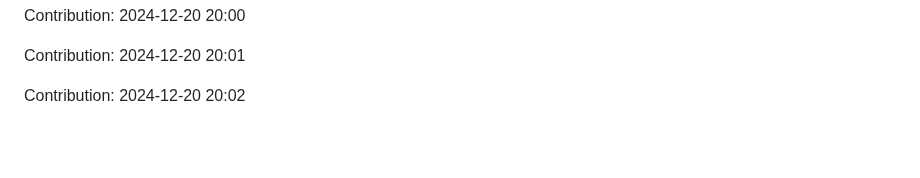
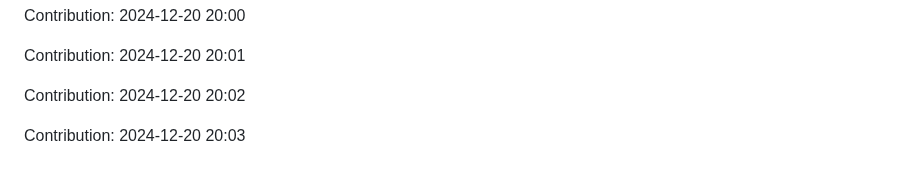
Before and after one commit to enbtram/Fitness-App, a Markdown page: README.md, the part around the change. Rendered like a GitHub page; blank space fills up the shorter version.

Commit message:
"Contribution: 2024-12-20 20:03"

```diff
--- a/README.md
+++ b/README.md
@@ -535,3 +535,5 @@ Contribution: 2024-12-20 20:00
 Contribution: 2024-12-20 20:01
 
 Contribution: 2024-12-20 20:02
+
+Contribution: 2024-12-20 20:03
```
